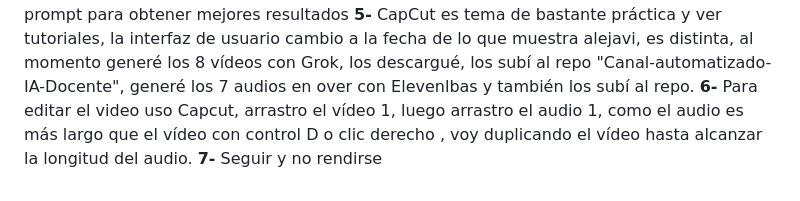
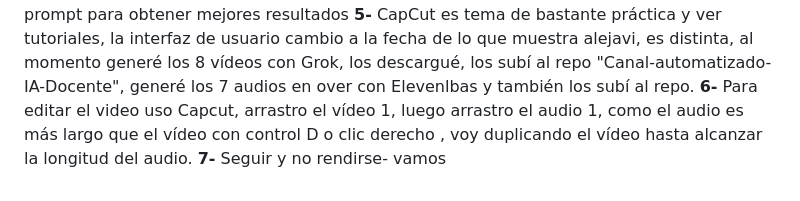
Before and after one commit to polargentino/Canal-Automatizado-IA-Docente, a Markdown page: README.md, the part around the change. GitHub-like rendering.

```diff
--- a/README.md
+++ b/README.md
@@ -91,4 +91,4 @@ Dirígete al archivo **[`GUIDE.md`](https://www.google.com/search?q=./GUIDE.md)*
 **4-** Los 7 vídeos se generaron con Grok IA - hay que trabajar más en los prompt para obtener mejores resultados
 **5-** CapCut es tema de bastante práctica y ver tutoriales, la interfaz de usuario cambio a la fecha de lo que muestra alejavi, es distinta, al momento generé los 8 vídeos con Grok, los descargué, los subí al repo "Canal-automatizado-IA-Docente", generé los 7 audios en over con Elevenlbas y también los subí al repo.
 **6-** Para editar el video uso Capcut, arrastro el vídeo 1, luego arrastro el audio 1, como el audio es más largo que el vídeo con control D o clic derecho , voy duplicando el vídeo hasta alcanzar la longitud del audio.
-**7-** Seguir y no rendirse
+**7-** Seguir y no rendirse- vamos
```
